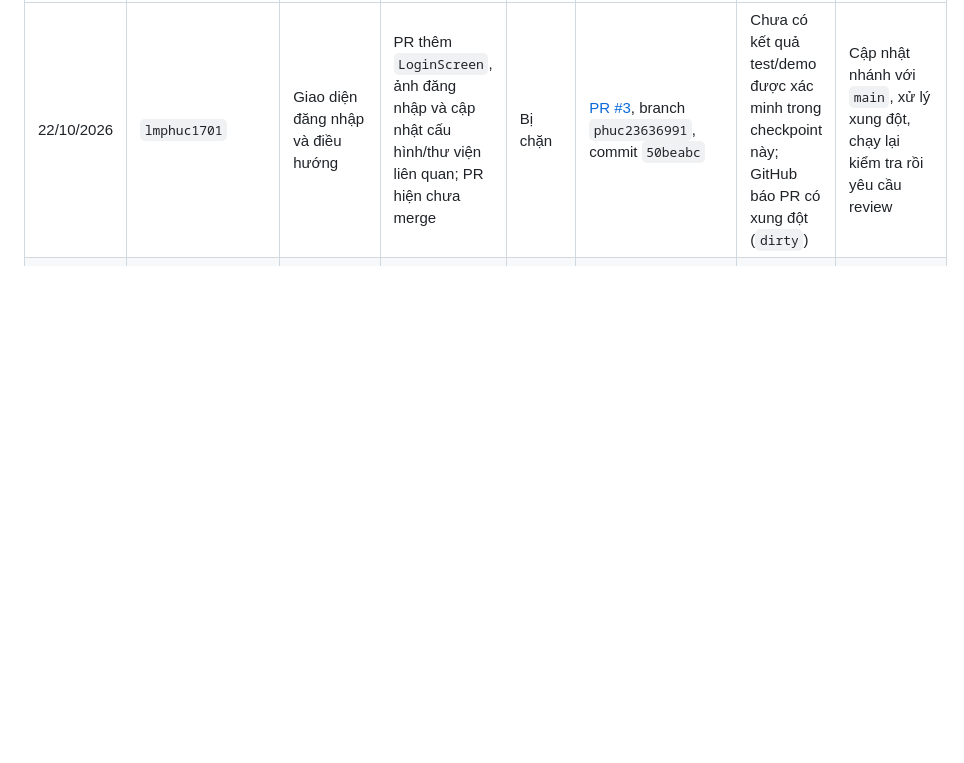
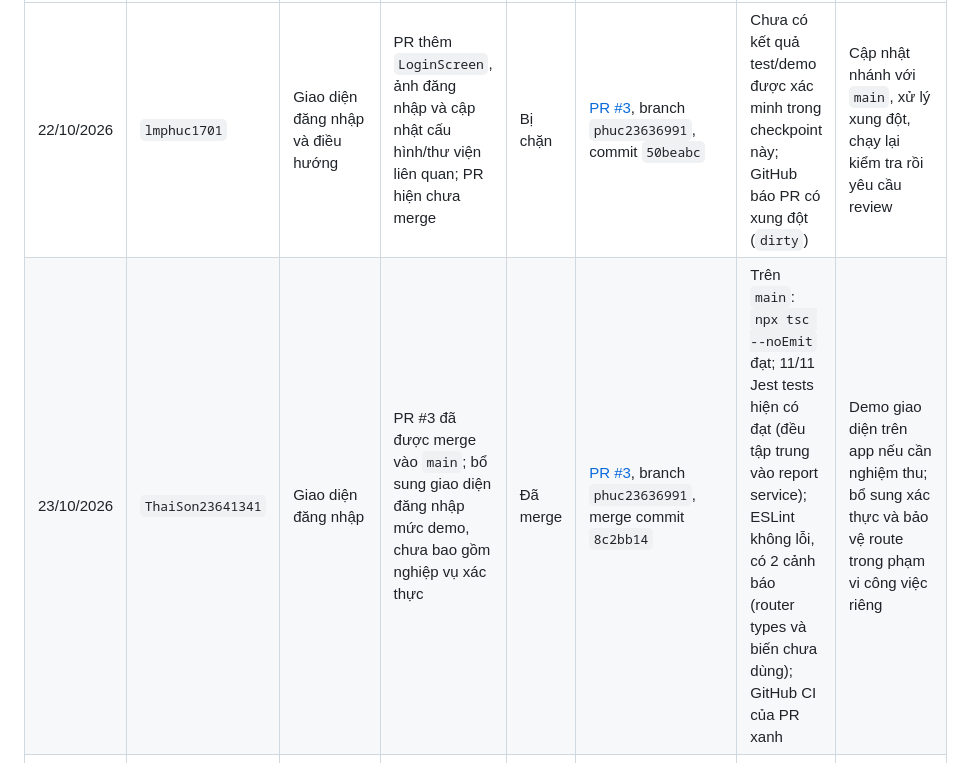
Before and after one commit to ThaiSon23641341/Nhom18_ITEM_EXCHANGE_NETWORK, a Markdown page: root/PROJECT_PROGRESS.md, the part around the change. Rendered like a GitHub page; blank space fills up the shorter version.

Commit message:
Bổ sung nhật ký (#7)

```diff
--- a/root/PROJECT_PROGRESS.md
+++ b/root/PROJECT_PROGRESS.md
@@ -20,6 +20,7 @@ Chỉ đánh dấu **Hoàn thành** khi có bằng chứng kiểm thử/demo và
 | Ngày | Người thực hiện | Use case/phần việc | Kết quả cụ thể | Trạng thái | Branch/PR/commit | Test hoặc demo | Việc tiếp theo/vướng mắc |
 | --- | --- | --- | --- | --- | --- | --- | --- |
 | 22/10/2026 | `lmphuc1701` | Giao diện đăng nhập và điều hướng | PR thêm `LoginScreen`, ảnh đăng nhập và cập nhật cấu hình/thư viện liên quan; PR hiện chưa merge | Bị chặn | [PR #3](https://github.com/ThaiSon23641341/Nhom18_ITEM_EXCHANGE_NETWORK/pull/3), branch `phuc23636991`, commit `50beabc` | Chưa có kết quả test/demo được xác minh trong checkpoint này; GitHub báo PR có xung đột (`dirty`) | Cập nhật nhánh với `main`, xử lý xung đột, chạy lại kiểm tra rồi yêu cầu review |
+| 23/10/2026 | `ThaiSon23641341` | Giao diện đăng nhập | PR #3 đã được merge vào `main`; bổ sung giao diện đăng nhập mức demo, chưa bao gồm nghiệp vụ xác thực | Đã merge | [PR #3](https://github.com/ThaiSon23641341/Nhom18_ITEM_EXCHANGE_NETWORK/pull/3), branch `phuc23636991`, merge commit `8c2bb14` | Trên `main`: `npx tsc --noEmit` đạt; 11/11 Jest tests hiện có đạt (đều tập trung vào report service); ESLint không lỗi, có 2 cảnh báo (router types và biến chưa dùng); GitHub CI của PR xanh | Demo giao diện trên app nếu cần nghiệm thu; bổ sung xác thực và bảo vệ route trong phạm vi công việc riêng |
 | 22/10/2026 | `ThaiSon23641341` | Báo cáo vi phạm và hàng chờ kiểm duyệt demo | Thêm gửi báo cáo, trạng thái xử lý/bỏ qua, phân trang, màn hình moderation demo và thiết lập Jest/CI | Đã merge | [PR #4](https://github.com/ThaiSon23641341/Nhom18_ITEM_EXCHANGE_NETWORK/pull/4), branch `feature/son-reporting-test-setup`, merge commit `b64435e` | 11/11 Jest tests đạt; `npx tsc --noEmit` và `npm run lint` đạt. Chưa có bằng chứng demo UI thủ công | Chạy thử luồng trên app; trước khi dùng thực tế cần backend và xác thực/phân quyền moderator |
 
 ## Checkpoint khởi tạo — 22/10/2026
```
